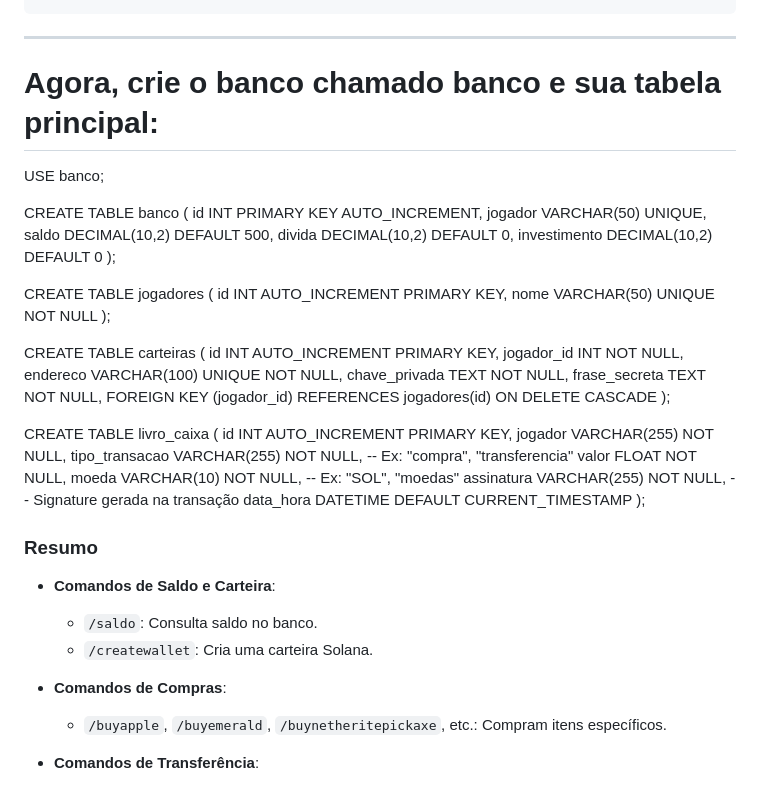
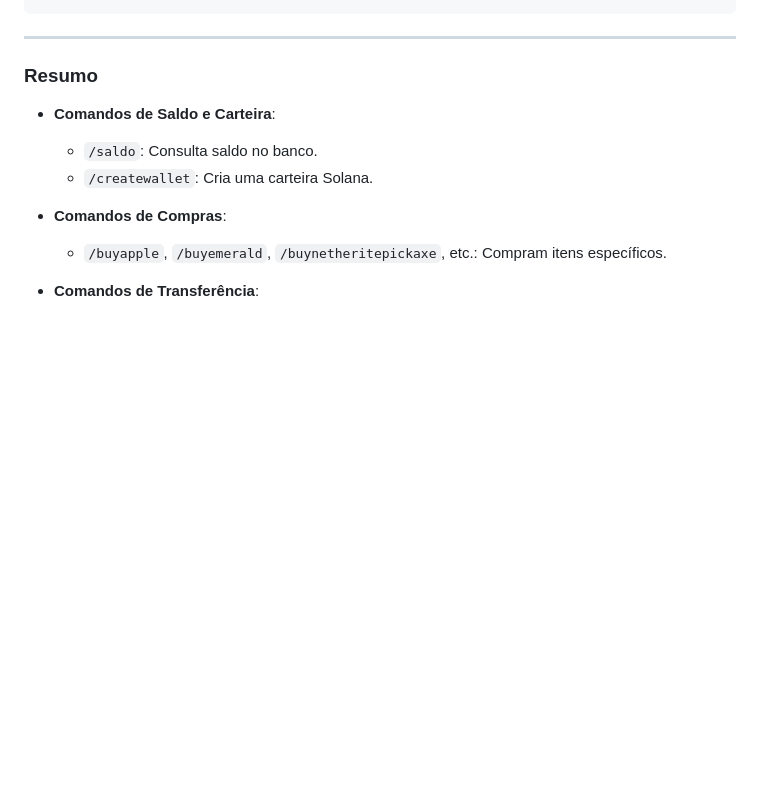
Before and after one commit to astral123457/SolanaDevMinecraft, a Markdown page: README.md, the part around the change. GitHub-like rendering; blank space fills up the shorter version.

```diff
--- a/README.md
+++ b/README.md
@@ -137,42 +137,7 @@ Aqui está um fluxo básico em forma de diagrama para os comandos do seu plugin:
 
 ---
 
-# Agora, crie o banco chamado banco e sua tabela principal:
 
-
-USE banco;
-
-CREATE TABLE banco (
-    id INT PRIMARY KEY AUTO_INCREMENT,
-    jogador VARCHAR(50) UNIQUE,
-    saldo DECIMAL(10,2) DEFAULT 500,
-    divida DECIMAL(10,2) DEFAULT 0,
-    investimento DECIMAL(10,2) DEFAULT 0
-);
-
-CREATE TABLE jogadores (
-    id INT AUTO_INCREMENT PRIMARY KEY,
-    nome VARCHAR(50) UNIQUE NOT NULL
-);
-
-CREATE TABLE carteiras (
-    id INT AUTO_INCREMENT PRIMARY KEY,
-    jogador_id INT NOT NULL,
-    endereco VARCHAR(100) UNIQUE NOT NULL,
-    chave_privada TEXT NOT NULL,
-    frase_secreta TEXT NOT NULL,
-    FOREIGN KEY (jogador_id) REFERENCES jogadores(id) ON DELETE CASCADE
-);
-
-CREATE TABLE livro_caixa (
-    id INT AUTO_INCREMENT PRIMARY KEY,
-    jogador VARCHAR(255) NOT NULL,
-    tipo_transacao VARCHAR(255) NOT NULL, -- Ex: "compra", "transferencia"
-    valor FLOAT NOT NULL,
-    moeda VARCHAR(10) NOT NULL, -- Ex: "SOL", "moedas"
-    assinatura VARCHAR(255) NOT NULL, -- Signature gerada na transação
-    data_hora DATETIME DEFAULT CURRENT_TIMESTAMP
-);
 
 ### **Resumo**
 
```
